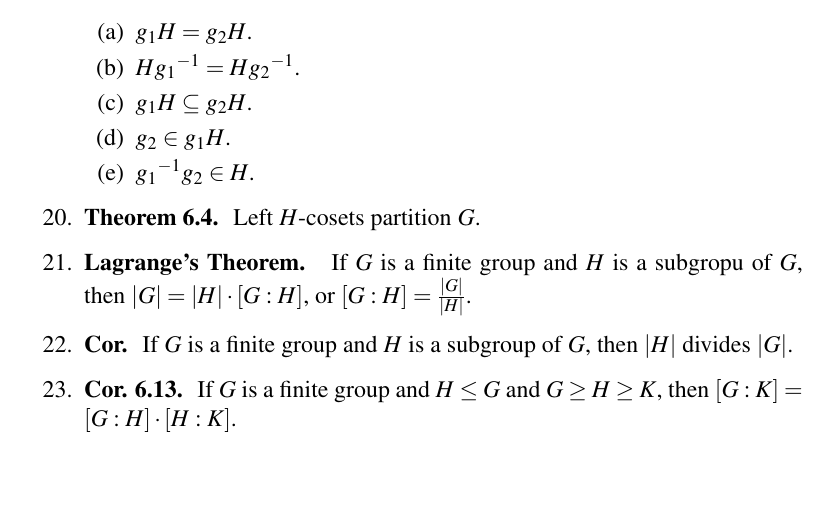
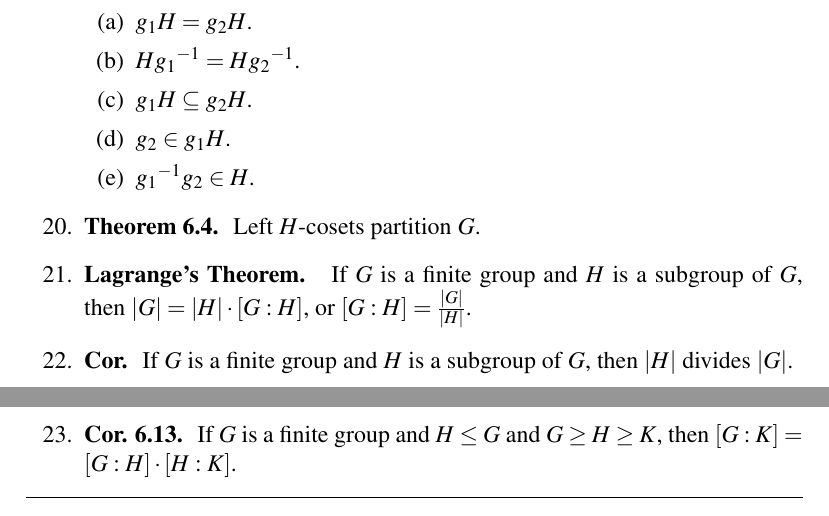
Before and after one commit to CaptMD-11/Math113, a LaTeX document (math113thms/math113thms.tex): part of page 2 of 2 before the commit and two parts of pages 2 and 3 of 3 after it, the two joined at a grey line, cut so that both start at the same text, the shorter picture padded with empty space. Compiled offline with pdfLaTeX.

Commit message:
added bars

```diff
--- a/math113thms/math113thms.tex
+++ b/math113thms/math113thms.tex
@@ -93,9 +93,12 @@
 		\item ${g_1}^{-1}g_2 \in H$.
 	\end{enumerate}
 	\item \textbf{Theorem 6.4. } Left $H$-cosets partition $G$.
-	\item \textbf{Lagrange's Theorem. } If $G$ is a finite group and $H$ is a subgropu of $G$, then $|G| = |H| \cdot [G:H]$, or $[G:H] = \frac{|G|}{|H|}$.
+	\item \textbf{Lagrange's Theorem. } If $G$ is a finite group and $H$ is a subgroup of $G$, then $|G| = |H| \cdot [G:H]$, or $[G:H] = \frac{|G|}{|H|}$.
 	\item \textbf{Cor. } If $G$ is a finite group and $H$ is a subgroup of $G$, then $|H|$ divides $|G|$.
 	\item \textbf{Cor. 6.13. } If $G$ is a finite group and $H \leq G$ and $G \geq H \geq K$, then $[G:K] = [G:H] \cdot [H:K]$.
+	\begin{center}
+		\hrule
+	\end{center}
 \end{enumerate}
 
 \end{document}
```
Also changed, not shown: math113defs/math113defs.tex (+4 -0 lines), math113defs/math113defs.pdf, math113thms/math113thms.pdf, 3 other files.
